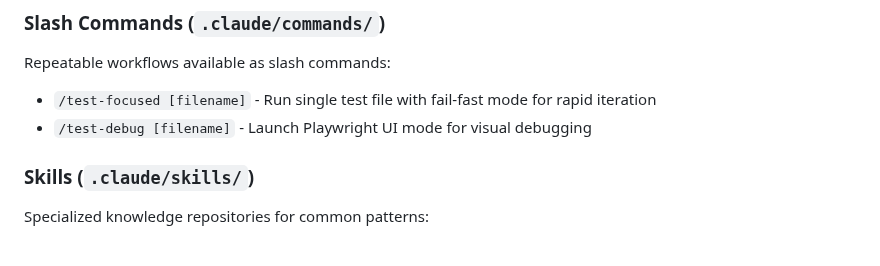
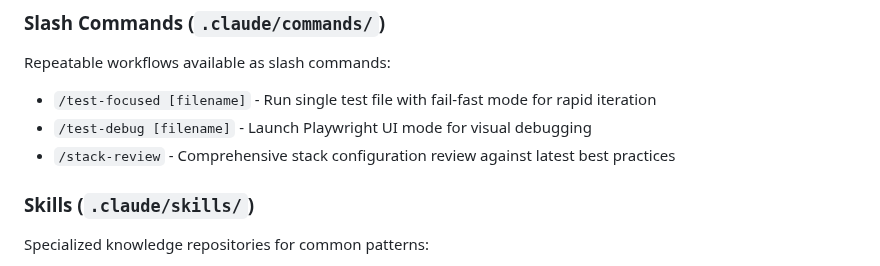
Before and after one commit to ForumViriumHelsinki/R4C-Cesium-Viewer, a Markdown page: CLAUDE.md, the part around the change. Rendered like a GitHub page.

```diff
--- a/CLAUDE.md
+++ b/CLAUDE.md
@@ -176,6 +176,7 @@ Repeatable workflows available as slash commands:
 
 - `/test-focused [filename]` - Run single test file with fail-fast mode for rapid iteration
 - `/test-debug [filename]` - Launch Playwright UI mode for visual debugging
+- `/stack-review` - Comprehensive stack configuration review against latest best practices
 
 ### Skills (`.claude/skills/`)
 
```
Also changed, not shown: .claude/commands/stack-review.md (added, +300 -0 lines).
